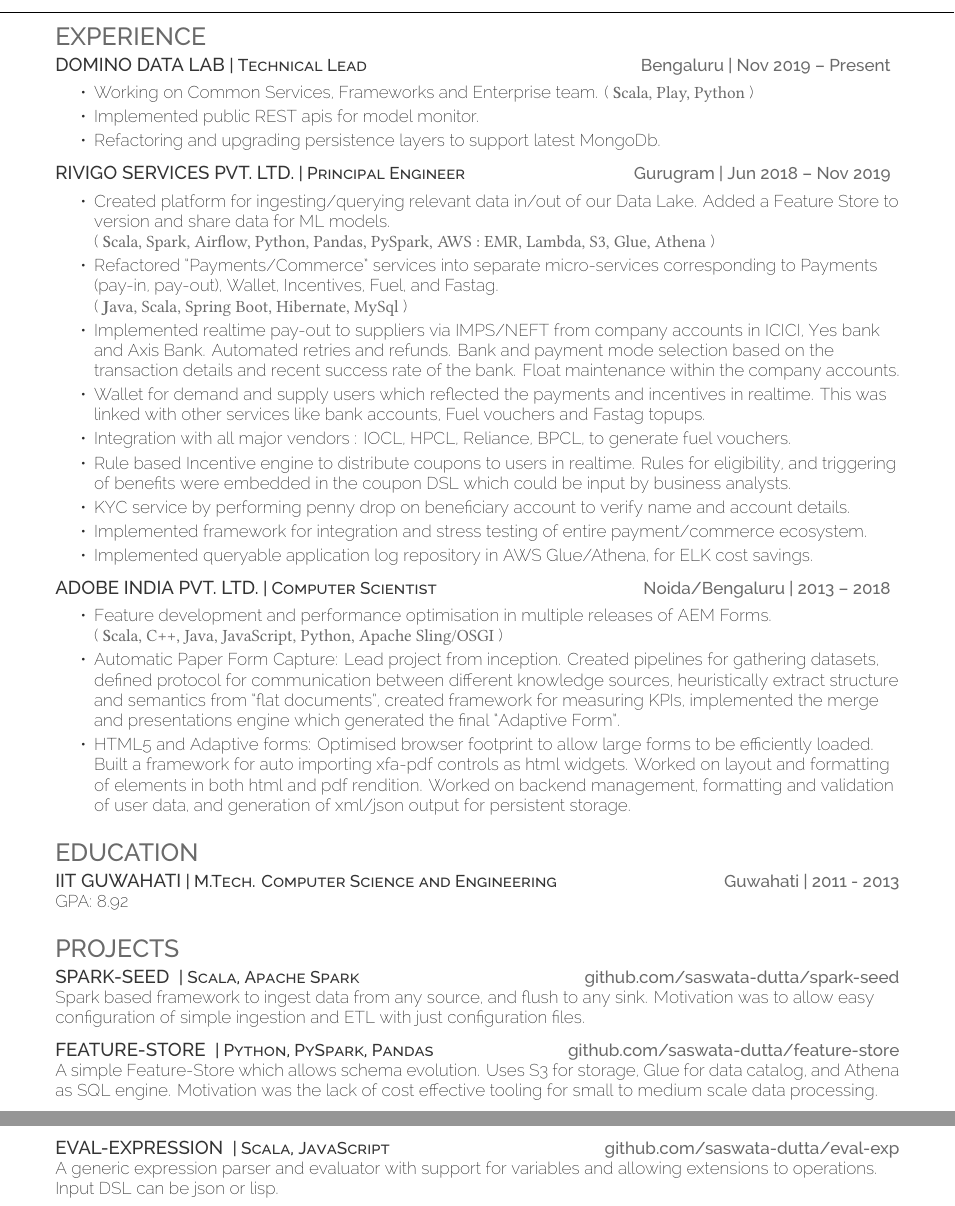
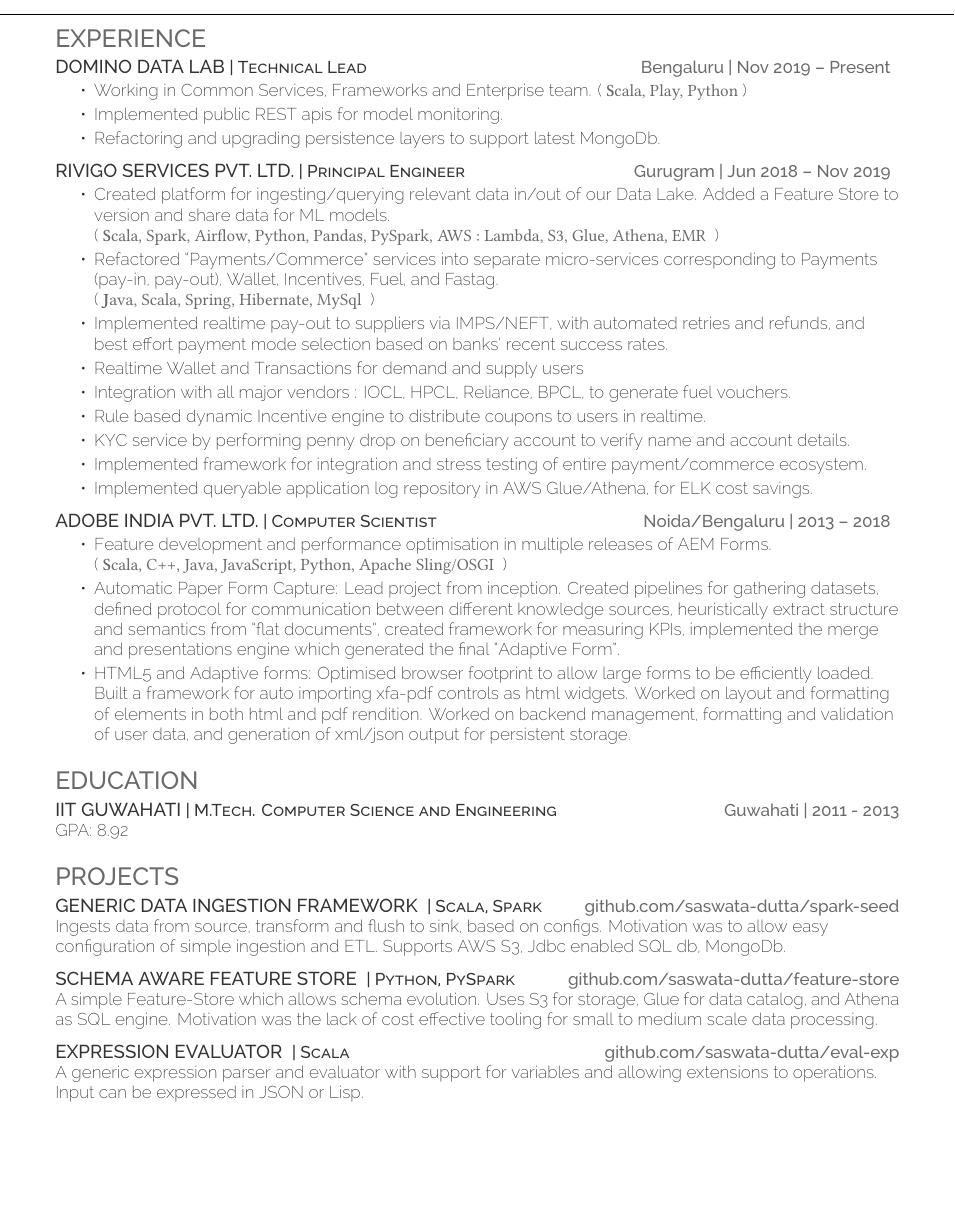
Before and after one commit to saswata-dutta/resume, a LaTeX CV (latex/resume.tex): two parts of pages 1 and 2 of 2 before the commit and part of the page after it, the two joined at a grey line, cut so that both start at the same text, the shorter picture padded with empty space. Compiled offline with XeLaTeX.

Commit message:
consolidate to one page

```diff
--- a/latex/resume.tex
+++ b/latex/resume.tex
@@ -62,49 +63,41 @@
 %
 %%%%%%%%%%%%%%%%%%%%%%%%%%%%%%%%%%%%%%
 \section{Experience}
-
 \runsubsection{Domino Data Lab}\descript{| Technical Lead}\hfill \location{Bengaluru | Nov 2019 – Present}
 \begin{tightemize}
-	\item Working on Common Services, Frameworks and Enterprise team.
-	(
-        {\libertinesystemfont {\textbf Scala, Play, Python}}
-    )
-	\item Implemented public REST apis for model monitor.
+	\item Working in Common Services, Frameworks and Enterprise team. (
+		{\libertinesystemfont {\textbf Scala, Play, Python}}
+	)
+	\item Implemented public REST apis for model monitoring.
 	\item Refactoring and upgrading persistence layers to support latest MongoDb.
 \end{tightemize}
 \sectionsep
-
 \runsubsection{Rivigo Services Pvt. Ltd.}\descript{| Principal Engineer}\hfill \location{Gurugram | Jun 2018 – Nov 2019}
 \begin{tightemize}
-	\item Created platform for ingesting/querying relevant data in/out of our Data Lake. Added a Feature Store to version and share data for ML models.\newline
-    (
-        {\libertinesystemfont {\textbf Scala, Spark, Airflow, Python, Pandas, PySpark, AWS : EMR, Lambda, S3, Glue, Athena}}
-    )
-	\item Refactored “Payments/Commerce” services into separate micro-services corresponding to Payments (pay-in, pay-out), Wallet, Incentives, Fuel, and Fastag.\newline
-    (
-        {\libertinesystemfont {\textbf Java, Scala, Spring Boot, Hibernate, MySql}}
-    )
-	\item Implemented realtime pay-out to suppliers via IMPS/NEFT from company accounts in ICICI, Yes bank and Axis Bank. Automated retries and refunds. Bank and payment mode selection based on the transaction details and recent success rate of the bank. Float maintenance within the company accounts.
-	\item Wallet for demand and supply users which reflected the payments and incentives in realtime. This was linked with other services like bank accounts, Fuel vouchers and Fastag topups.
+	\item Created platform for ingesting/querying relevant data in/out of our Data Lake. Added a Feature Store to version and share data for ML models. \newline (
+		{\libertinesystemfont {\textbf Scala, Spark, Airflow, Python, Pandas, PySpark, AWS : Lambda, S3, Glue, Athena, EMR }}
+	)
+	\item Refactored “Payments/Commerce” services into separate micro-services corresponding to Payments (pay-in, pay-out), Wallet, Incentives, Fuel, and Fastag. \newline (
+		{\libertinesystemfont {\textbf Java, Scala, Spring, Hibernate, MySql }}
+	)
+	\item Implemented realtime pay-out to suppliers via IMPS/NEFT, with automated retries and refunds, and best effort payment mode selection based on banks\textquotesingle{} recent success rates.
+	\item Realtime Wallet and Transactions for demand and supply users
 	\item Integration with all major vendors : IOCL, HPCL, Reliance, BPCL, to generate fuel vouchers.
-	\item Rule based Incentive engine to distribute coupons to users in realtime. Rules for eligibility, and triggering of benefits were embedded in the coupon DSL which could be input by business analysts.
+	\item Rule based dynamic Incentive engine to distribute coupons to users in realtime.
 	\item KYC service by performing penny drop on beneficiary account to verify name and account details.
 	\item Implemented framework for integration and stress testing of entire payment/commerce ecosystem.
 	\item Implemented queryable application log repository in AWS Glue/Athena, for ELK cost savings.
 \end{tightemize}
 \sectionsep
-
 \runsubsection{Adobe India Pvt. Ltd.}\descript{| Computer Scientist}\hfill \location{Noida/Bengaluru | 2013 – 2018}
 \begin{tightemize}
-	\item Feature development and performance optimisation in multiple releases of AEM Forms.\newline
-    (
-        {\libertinesystemfont {\textbf Scala, C++, Java, JavaScript, Python, Apache Sling/OSGI}}
-    )
+	\item Feature development and performance optimisation in multiple releases of AEM Forms. \newline (
+		{\libertinesystemfont {\textbf Scala, C++, Java, JavaScript, Python, Apache Sling/OSGI }}
+	)
 	\item Automatic Paper Form Capture: Lead project from inception. Created pipelines for gathering datasets, defined protocol for communication between different knowledge sources, heuristically extract structure and semantics from “ﬂat documents”, created framework for measuring KPIs, implemented the merge and presentations engine which generated the final “Adaptive Form”.
 	\item HTML5 and Adaptive forms: Optimised browser footprint to allow large forms to be efficiently loaded. Built a framework for auto importing xfa-pdf controls as html widgets. Worked on layout and formatting of elements in both html and pdf rendition. Worked on backend management, formatting and validation of user data, and generation of xml/json output for persistent storage.
 \end{tightemize}
 \sectionsep
-
 %%%%%%%%%%%%%%%%%%%%%%%%%%%%%%%%%%%%%%
 %
 %     Education
@@ -124,21 +118,21 @@
 \section{Projects}
 \raggedright
 
-\runsubsection{\large{Spark-Seed}}
-\descript{| Scala, Apache Spark}\hfill \location{github.com/saswata-dutta/spark-seed}\\
-Spark based framework to ingest data from any source, and flush to any sink. Motivation was to allow easy configuration of simple ingestion and ETL with just configuration files.\\
+\runsubsection{\large{Generic Data Ingestion framework}}
+\descript{| Scala, Spark}\hfill \location{github.com/saswata-dutta/spark-seed}\\
+Ingests data from source, transform and flush to sink, based on configs. Motivation was to allow easy configuration of simple ingestion and ETL. Supports AWS S3, Jdbc enabled SQL db, MongoDb.\\
 \sectionsep
 
 
-\runsubsection{\large{feature-store}}
-\descript{| Python, PySpark, Pandas}\hfill \location{github.com/saswata-dutta/feature-store}\\
+\runsubsection{\large{Schema aware Feature Store}}
+\descript{| Python, PySpark}\hfill \location{github.com/saswata-dutta/feature-store}\\
 A simple Feature-Store which allows schema evolution. Uses S3 for storage, Glue for data catalog, and Athena as SQL engine. Motivation was the lack of cost effective tooling for small to medium scale data processing.\\
 \sectionsep
 
 
-\runsubsection{\large{Eval-Expression}}
-\descript{| Scala, JavaScript}\hfill \location{github.com/saswata-dutta/eval-exp}\\
-A generic expression parser and evaluator with support for variables and allowing extensions to operations. Input DSL can be json or lisp.\\
-\sectionsep
-% \
+\runsubsection{\large{Expression Evaluator}}
+\descript{| Scala}\hfill \location{github.com/saswata-dutta/eval-exp}\\
+A generic expression parser and evaluator with support for variables and allowing extensions to operations. Input can be expressed in JSON or Lisp. %\\
+%\sectionsep
+\
 \end{document}
```
Also changed, not shown: Saswata_Dutta_2020.pdf (added), latex/resume.tex (2 more changed lines), 1 other file.
